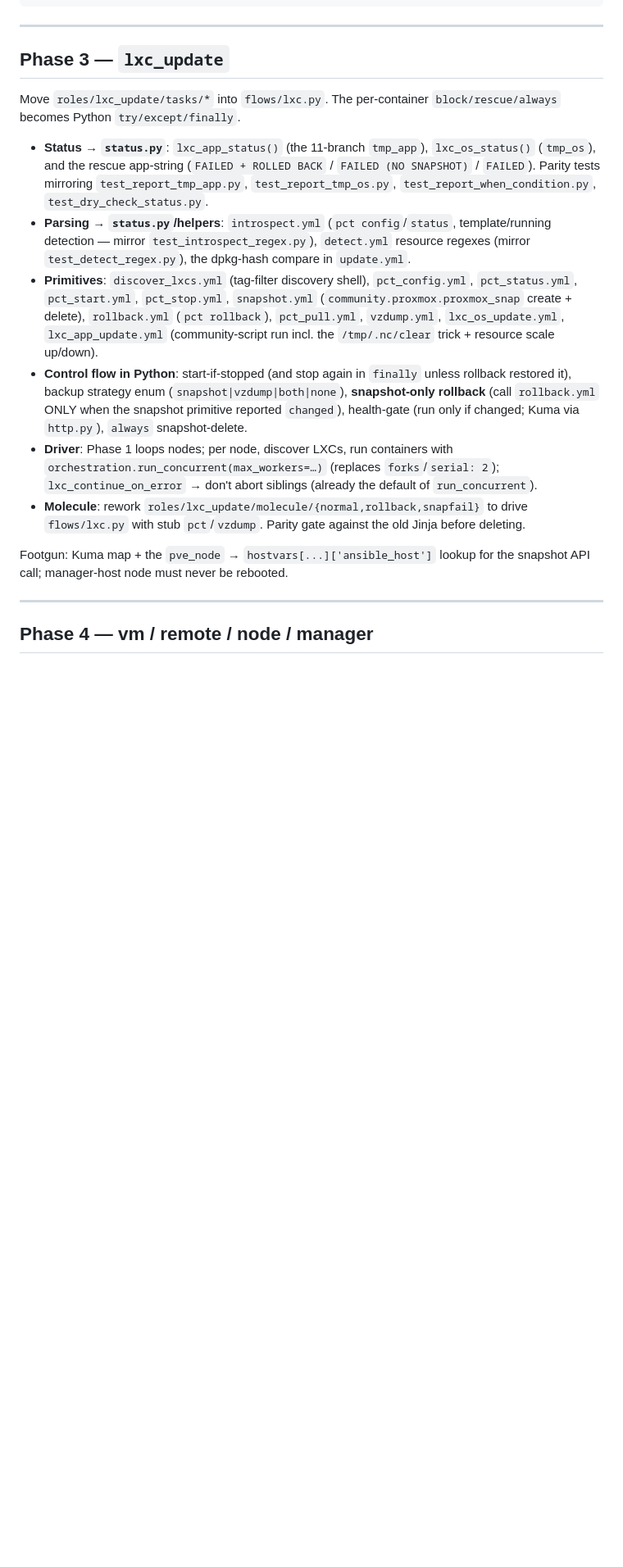
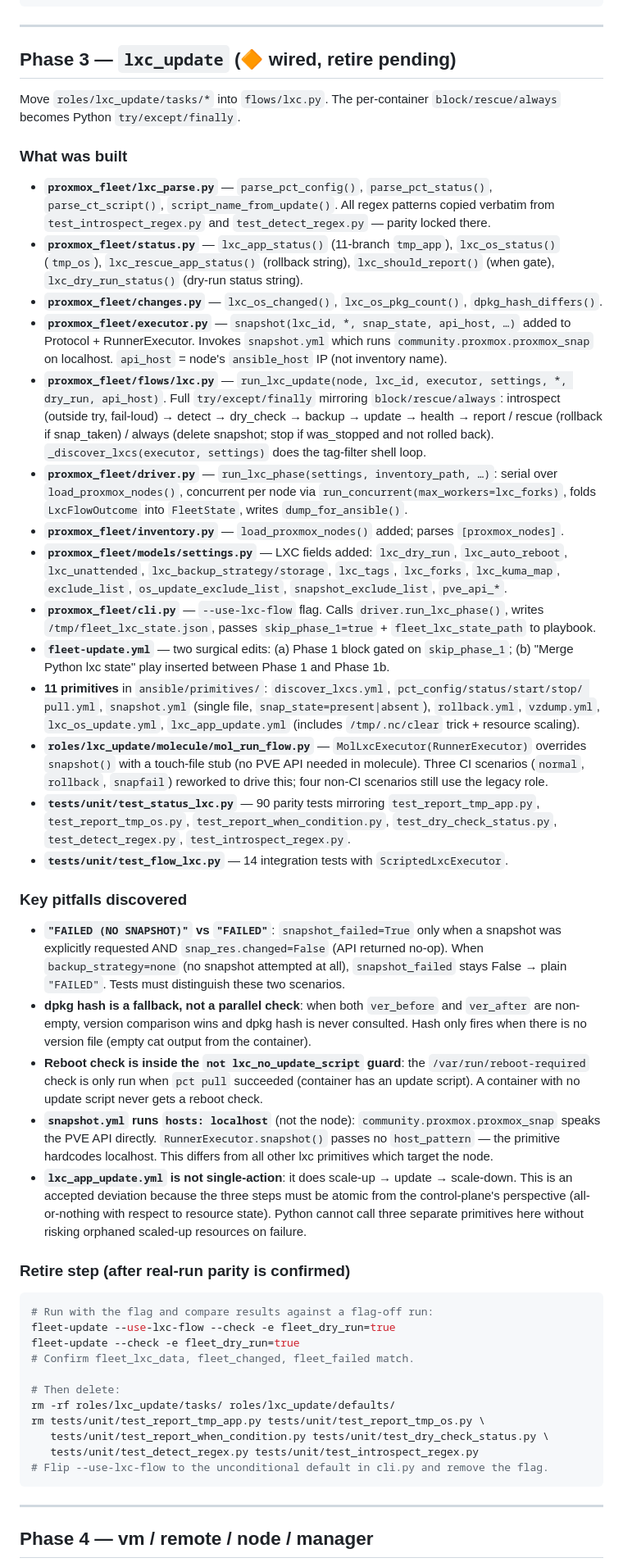
Before and after one commit to ivenator1/proxmox-management, a Markdown page: docs/migration-roadmap.md, the part around one of its changes. Shown at 82% size. Rendered like a GitHub page; blank space fills up the shorter version.

Commit message:
docs: update migration roadmap with Phase 3 implementation notes
- Phase 3 section: add full "What was built", "Key pitfalls", and "Retire step"
  sections matching the Phase 2-wire format
- Conventions: update Executor boundary to include snapshot(); update merge-play
  timing to document both custom and lxc merge plays
- Phase 4: mark window.py + deps.py as already done; add note to follow Phase 3
  pattern for each new flow; add --use-*-flow flag guidance

Co-Authored-By: Claude Sonnet 4.6 <noreply@anthropic.com>

````diff
--- a/docs/migration-roadmap.md
+++ b/docs/migration-roadmap.md
@@ -158,35 +161,87 @@ rm tests/unit/test_custom_report.py tests/unit/test_run_step.py tests/unit/test_
 
 ---
 
-## Phase 3 — `lxc_update`
+## Phase 3 — `lxc_update` (🔶 wired, retire pending)
 
 Move `roles/lxc_update/tasks/*` into `flows/lxc.py`. The per-container `block/rescue/always`
 becomes Python `try/except/finally`.
 
-- **Status → `status.py`**: `lxc_app_status()` (the 11-branch `tmp_app`), `lxc_os_status()`
-  (`tmp_os`), and the rescue app-string (`FAILED + ROLLED BACK` / `FAILED (NO SNAPSHOT)` /
-  `FAILED`). Parity tests mirroring `test_report_tmp_app.py`, `test_report_tmp_os.py`,
-  `test_report_when_condition.py`, `test_dry_check_status.py`.
-- **Parsing → `status.py`/helpers**: `introspect.yml` (`pct config`/`status`, template/running
-  detection — mirror `test_introspect_regex.py`), `detect.yml` resource regexes
-  (mirror `test_detect_regex.py`), the dpkg-hash compare in `update.yml`.
-- **Primitives**: `discover_lxcs.yml` (tag-filter discovery shell), `pct_config.yml`,
-  `pct_status.yml`, `pct_start.yml`, `pct_stop.yml`, `snapshot.yml`
-  (`community.proxmox.proxmox_snap` create + delete), `rollback.yml` (`pct rollback`),
-  `pct_pull.yml`, `vzdump.yml`, `lxc_os_update.yml`, `lxc_app_update.yml` (community-script
-  run incl. the `/tmp/.nc/clear` trick + resource scale up/down).
-- **Control flow in Python**: start-if-stopped (and stop again in `finally` unless rollback
-  restored it), backup strategy enum (`snapshot|vzdump|both|none`), **snapshot-only rollback**
-  (call `rollback.yml` ONLY when the snapshot primitive reported `changed`), health-gate (run
-  only if changed; Kuma via `http.py`), `always` snapshot-delete.
-- **Driver**: Phase 1 loops nodes; per node, discover LXCs, run containers with
-  `orchestration.run_concurrent(max_workers=…)` (replaces `forks`/`serial: 2`);
-  `lxc_continue_on_error` → don't abort siblings (already the default of `run_concurrent`).
-- **Molecule**: rework `roles/lxc_update/molecule/{normal,rollback,snapfail}` to drive
-  `flows/lxc.py` with stub `pct`/`vzdump`. Parity gate against the old Jinja before deleting.
+### What was built
 
-Footgun: Kuma map + the `pve_node` → `hostvars[...]['ansible_host']` lookup for the snapshot
-API call; manager-host node must never be rebooted.
+- **`proxmox_fleet/lxc_parse.py`** — `parse_pct_config()`, `parse_pct_status()`,
+  `parse_ct_script()`, `script_name_from_update()`. All regex patterns copied verbatim from
+  `test_introspect_regex.py` and `test_detect_regex.py` — parity locked there.
+- **`proxmox_fleet/status.py`** — `lxc_app_status()` (11-branch `tmp_app`), `lxc_os_status()`
+  (`tmp_os`), `lxc_rescue_app_status()` (rollback string), `lxc_should_report()` (when gate),
+  `lxc_dry_run_status()` (dry-run status string).
+- **`proxmox_fleet/changes.py`** — `lxc_os_changed()`, `lxc_os_pkg_count()`, `dpkg_hash_differs()`.
+- **`proxmox_fleet/executor.py`** — `snapshot(lxc_id, *, snap_state, api_host, …)` added to
+  Protocol + RunnerExecutor. Invokes `snapshot.yml` which runs `community.proxmox.proxmox_snap`
+  on localhost. `api_host` = node's `ansible_host` IP (not inventory name).
+- **`proxmox_fleet/flows/lxc.py`** — `run_lxc_update(node, lxc_id, executor, settings, *, dry_run,
+  api_host)`. Full `try/except/finally` mirroring `block/rescue/always`:
+  introspect (outside try, fail-loud) → detect → dry_check → backup → update → health → report /
+  rescue (rollback if snap_taken) / always (delete snapshot; stop if was_stopped and not rolled back).
+  `_discover_lxcs(executor, settings)` does the tag-filter shell loop.
+- **`proxmox_fleet/driver.py`** — `run_lxc_phase(settings, inventory_path, …)`: serial over
+  `load_proxmox_nodes()`, concurrent per node via `run_concurrent(max_workers=lxc_forks)`, folds
+  `LxcFlowOutcome` into `FleetState`, writes `dump_for_ansible()`.
+- **`proxmox_fleet/inventory.py`** — `load_proxmox_nodes()` added; parses `[proxmox_nodes]`.
+- **`proxmox_fleet/models/settings.py`** — LXC fields added: `lxc_dry_run`, `lxc_auto_reboot`,
+  `lxc_unattended`, `lxc_backup_strategy/storage`, `lxc_tags`, `lxc_forks`, `lxc_kuma_map`,
+  `exclude_list`, `os_update_exclude_list`, `snapshot_exclude_list`, `pve_api_*`.
+- **`proxmox_fleet/cli.py`** — `--use-lxc-flow` flag. Calls `driver.run_lxc_phase()`, writes
+  `/tmp/fleet_lxc_state.json`, passes `skip_phase_1=true` + `fleet_lxc_state_path` to playbook.
+- **`fleet-update.yml`** — two surgical edits: (a) Phase 1 block gated on `skip_phase_1`; (b)
+  "Merge Python lxc state" play inserted between Phase 1 and Phase 1b.
+- **11 primitives** in `ansible/primitives/`: `discover_lxcs.yml`, `pct_config/status/start/stop/
+  pull.yml`, `snapshot.yml` (single file, `snap_state=present|absent`), `rollback.yml`,
+  `vzdump.yml`, `lxc_os_update.yml`, `lxc_app_update.yml` (includes `/tmp/.nc/clear` trick +
+  resource scaling).
+- **`roles/lxc_update/molecule/mol_run_flow.py`** — `MolLxcExecutor(RunnerExecutor)` overrides
+  `snapshot()` with a touch-file stub (no PVE API needed in molecule). Three CI scenarios
+  (`normal`, `rollback`, `snapfail`) reworked to drive this; four non-CI scenarios still use
+  the legacy role.
+- **`tests/unit/test_status_lxc.py`** — 90 parity tests mirroring `test_report_tmp_app.py`,
+  `test_report_tmp_os.py`, `test_report_when_condition.py`, `test_dry_check_status.py`,
+  `test_detect_regex.py`, `test_introspect_regex.py`.
+- **`tests/unit/test_flow_lxc.py`** — 14 integration tests with `ScriptedLxcExecutor`.
+
+### Key pitfalls discovered
+
+- **`"FAILED (NO SNAPSHOT)"` vs `"FAILED"`**: `snapshot_failed=True` only when a snapshot was
+  explicitly requested AND `snap_res.changed=False` (API returned no-op). When
+  `backup_strategy=none` (no snapshot attempted at all), `snapshot_failed` stays False → plain
+  `"FAILED"`. Tests must distinguish these two scenarios.
+- **dpkg hash is a fallback, not a parallel check**: when both `ver_before` and `ver_after` are
+  non-empty, version comparison wins and dpkg hash is never consulted. Hash only fires when
+  there is no version file (empty cat output from the container).
+- **Reboot check is inside the `not lxc_no_update_script` guard**: the `/var/run/reboot-required`
+  check is only run when `pct pull` succeeded (container has an update script). A container with
+  no update script never gets a reboot check.
+- **`snapshot.yml` runs `hosts: localhost`** (not the node): `community.proxmox.proxmox_snap`
+  speaks the PVE API directly. `RunnerExecutor.snapshot()` passes no `host_pattern` — the
+  primitive hardcodes localhost. This differs from all other lxc primitives which target the node.
+- **`lxc_app_update.yml` is not single-action**: it does scale-up → update → scale-down. This is
+  an accepted deviation because the three steps must be atomic from the control-plane's perspective
+  (all-or-nothing with respect to resource state). Python cannot call three separate primitives
+  here without risking orphaned scaled-up resources on failure.
+
+### Retire step (after real-run parity is confirmed)
+
+```bash
+# Run with the flag and compare results against a flag-off run:
+fleet-update --use-lxc-flow --check -e fleet_dry_run=true
+fleet-update --check -e fleet_dry_run=true
+# Confirm fleet_lxc_data, fleet_changed, fleet_failed match.
+
+# Then delete:
+rm -rf roles/lxc_update/tasks/ roles/lxc_update/defaults/
+rm tests/unit/test_report_tmp_app.py tests/unit/test_report_tmp_os.py \
+   tests/unit/test_report_when_condition.py tests/unit/test_dry_check_status.py \
+   tests/unit/test_detect_regex.py tests/unit/test_introspect_regex.py
+# Flip --use-lxc-flow to the unconditional default in cli.py and remove the flag.
+```
 
 ---
 
````
Also changed, not shown: other parts of docs/migration-roadmap.md (+20 -12 lines).
